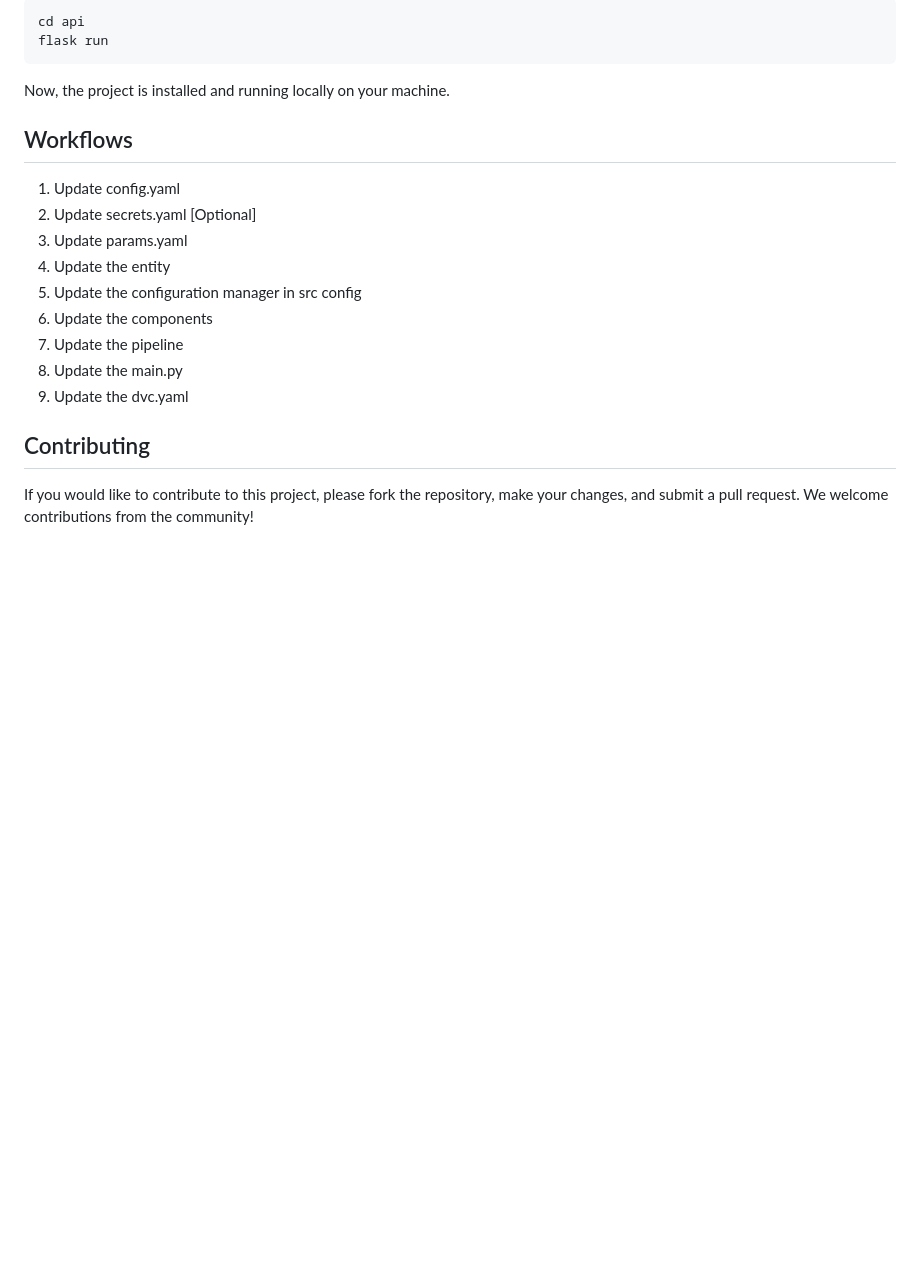
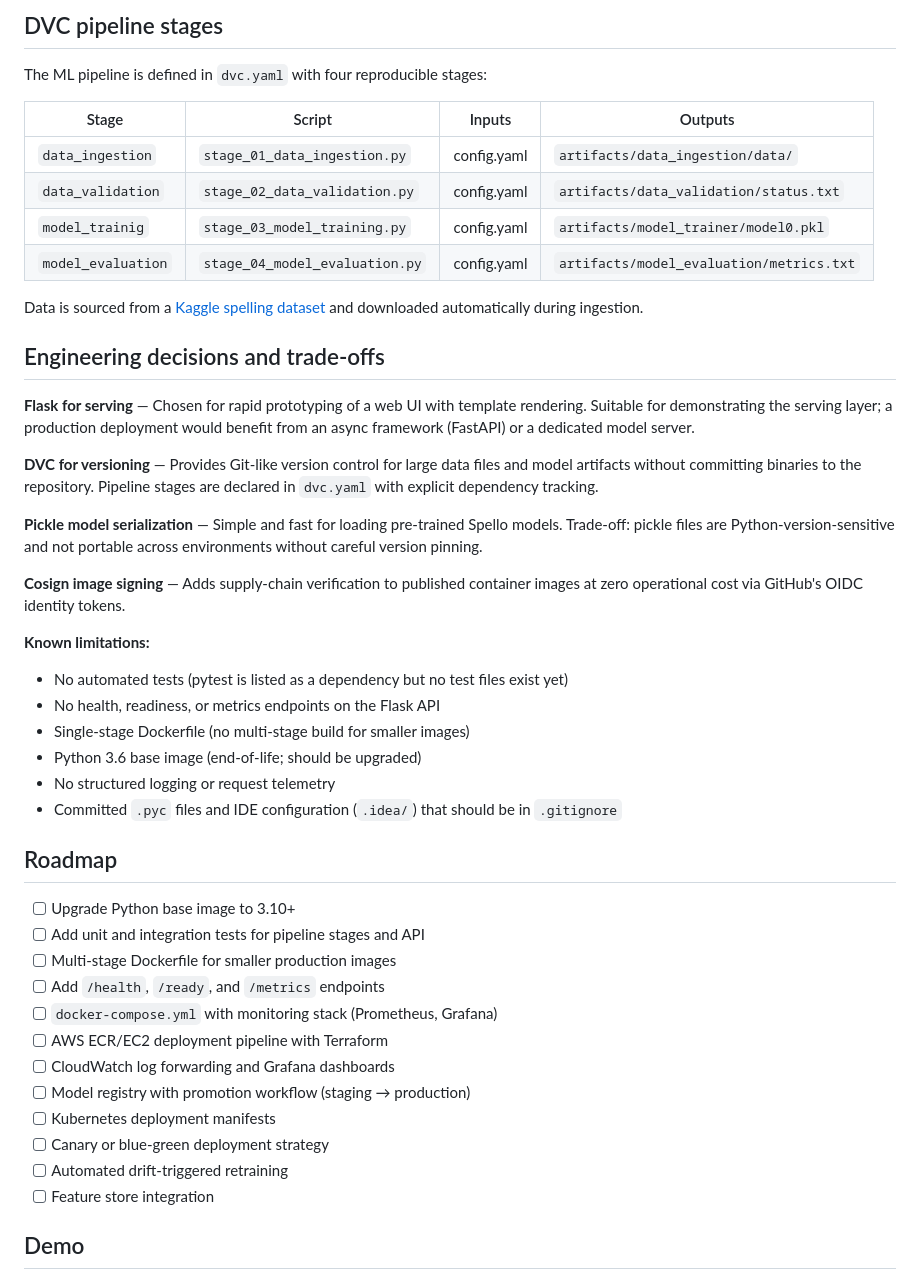
Before and after one commit to IbLahlou/SpellX, a Markdown page: README.md, the part around one of its changes. Drawn GitHub-style; blank space fills up the shorter version.

````diff
--- a/README.md
+++ b/README.md
@@ -108,26 +148,50 @@ python ./main.py
 
-```bash
-cd api
-flask run
-```
+## DVC pipeline stages
 
-Now, the project is installed and running locally on your machine.
+The ML pipeline is defined in `dvc.yaml` with four reproducible stages:
 
+| Stage | Script | Inputs | Outputs |
+|-------|--------|--------|---------|
+| `data_ingestion` | `stage_01_data_ingestion.py` | config.yaml | `artifacts/data_ingestion/data/` |
+| `data_validation` | `stage_02_data_validation.py` | config.yaml | `artifacts/data_validation/status.txt` |
+| `model_trainig` | `stage_03_model_training.py` | config.yaml | `artifacts/model_trainer/model0.pkl` |
+| `model_evaluation` | `stage_04_model_evaluation.py` | config.yaml | `artifacts/model_evaluation/metrics.txt` |
 
-## Workflows
+Data is sourced from a [Kaggle spelling dataset](https://www.kaggle.com/datasets/bittlingmayer/spelling) and downloaded automatically during ingestion.
 
-1. Update config.yaml
-2. Update secrets.yaml [Optional]
-3. Update params.yaml
-4. Update the entity
-5. Update the configuration manager in src config
-6. Update the components
-7. Update the pipeline
-8. Update the main.py
-9. Update the dvc.yaml
+## Engineering decisions and trade-offs
 
-## Contributing
+**Flask for serving** — Chosen for rapid prototyping of a web UI with template rendering. Suitable for demonstrating the serving layer; a production deployment would benefit from an async framework (FastAPI) or a dedicated model server.
 
-If you would like to contribute to this project, please fork the repository, make your changes, and submit a pull request. We welcome contributions from the community!
+**DVC for versioning** — Provides Git-like version control for large data files and model artifacts without committing binaries to the repository. Pipeline stages are declared in `dvc.yaml` with explicit dependency tracking.
+
+**Pickle model serialization** — Simple and fast for loading pre-trained Spello models. Trade-off: pickle files are Python-version-sensitive and not portable across environments without careful version pinning.
+
+**Cosign image signing** — Adds supply-chain verification to published container images at zero operational cost via GitHub's OIDC identity tokens.
+
+**Known limitations:**
+- No automated tests (pytest is listed as a dependency but no test files exist yet)
+- No health, readiness, or metrics endpoints on the Flask API
+- Single-stage Dockerfile (no multi-stage build for smaller images)
+- Python 3.6 base image (end-of-life; should be upgraded)
+- No structured logging or request telemetry
+- Committed `.pyc` files and IDE configuration (`.idea/`) that should be in `.gitignore`
+
+## Roadmap
+
+- [ ] Upgrade Python base image to 3.10+
+- [ ] Add unit and integration tests for pipeline stages and API
+- [ ] Multi-stage Dockerfile for smaller production images
+- [ ] Add `/health`, `/ready`, and `/metrics` endpoints
+- [ ] `docker-compose.yml` with monitoring stack (Prometheus, Grafana)
+- [ ] AWS ECR/EC2 deployment pipeline with Terraform
+- [ ] CloudWatch log forwarding and Grafana dashboards
+- [ ] Model registry with promotion workflow (staging → production)
+- [ ] Kubernetes deployment manifests
+- [ ] Canary or blue-green deployment strategy
+- [ ] Automated drift-triggered retraining
+- [ ] Feature store integration
+
+## Demo
 
 <img src="readme_assets/SpellX.gif">
````
Also changed, not shown: other parts of README.md (+115 -75 lines).
